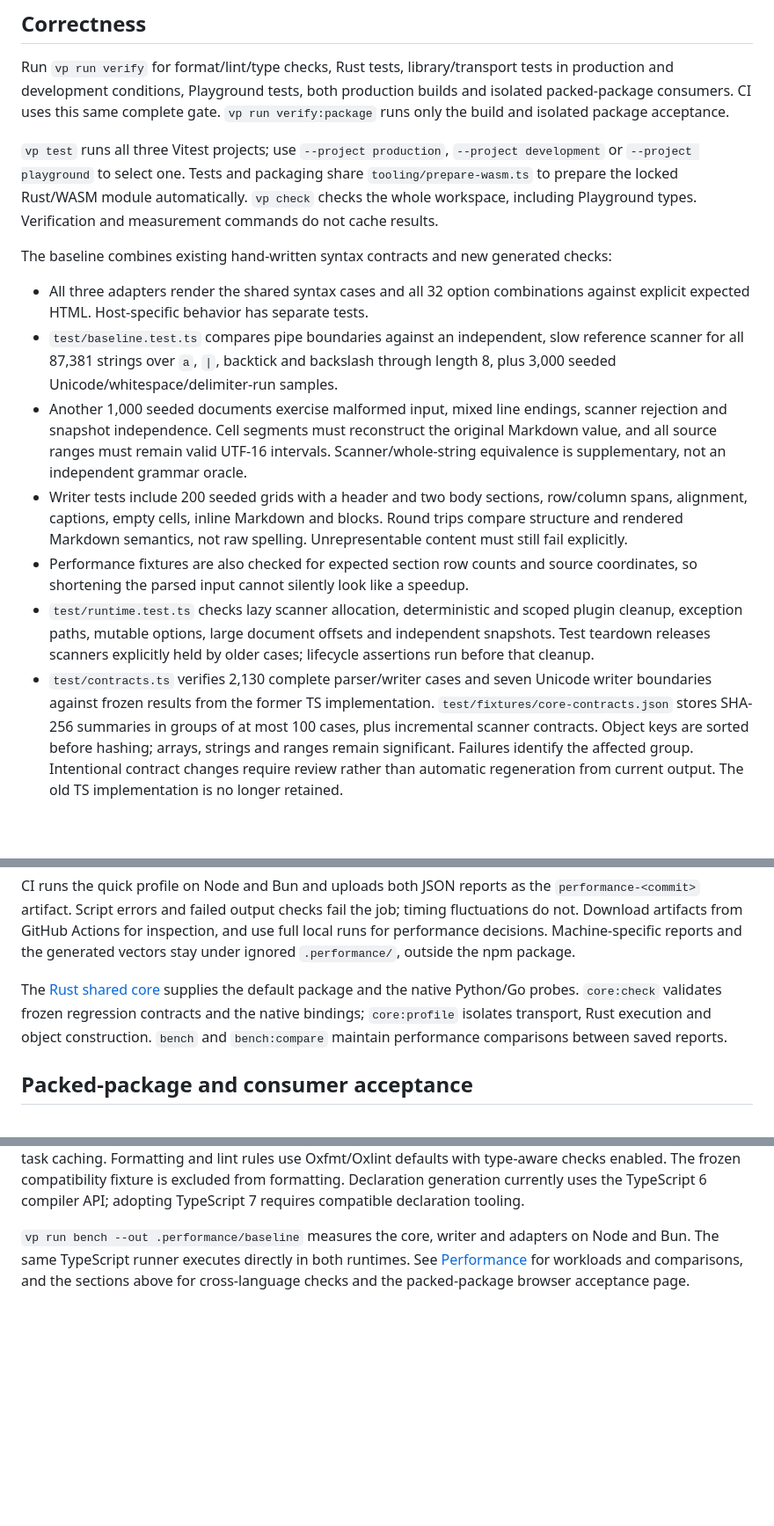
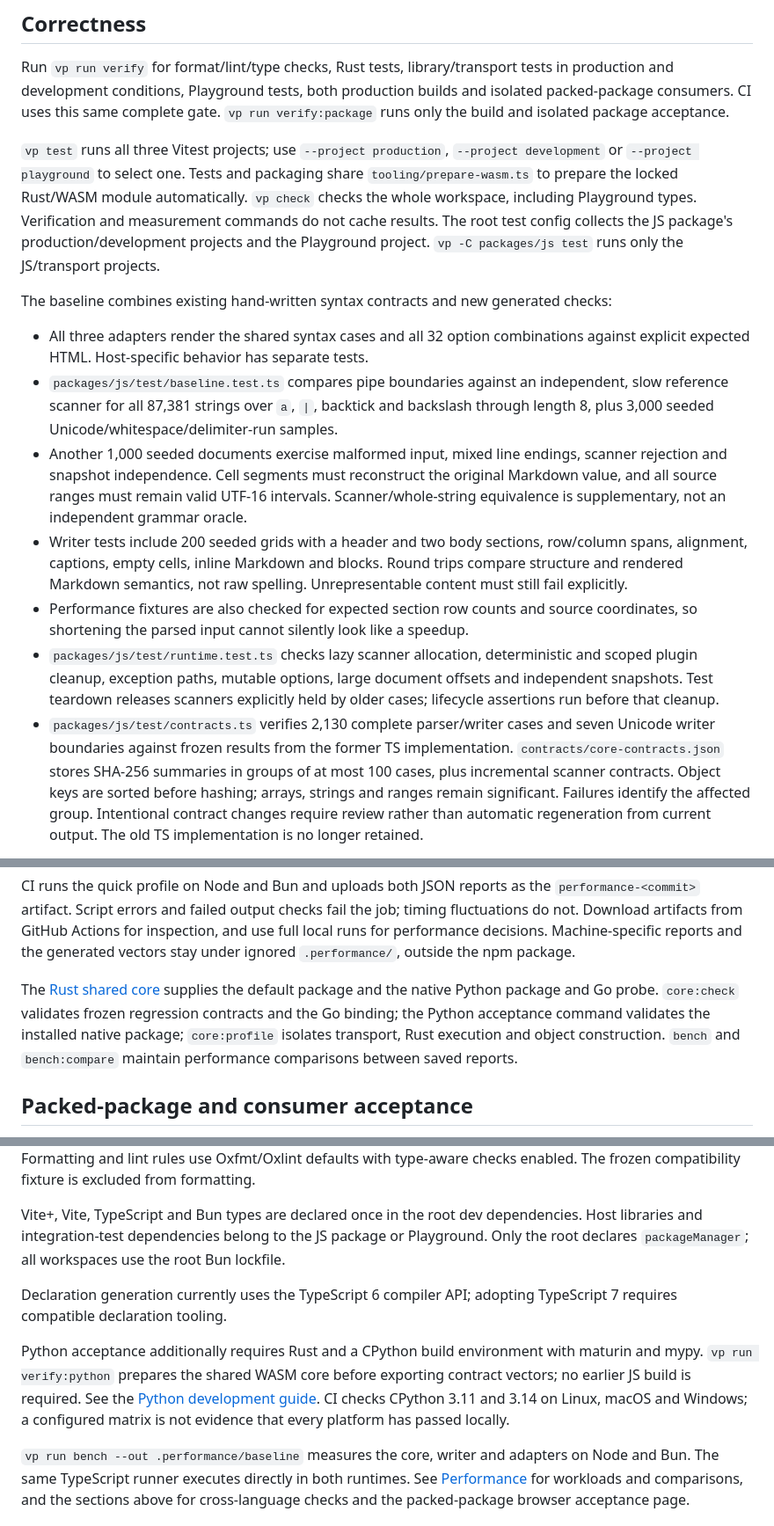
Before and after one commit to Murlors/multimd-table, a Markdown page: docs/baselines.md, 3 parts joined by grey strips. Shown at 88% size. Rendered like a GitHub page; blank space fills up the shorter version.

```diff
--- a/docs/baselines.md
+++ b/docs/baselines.md
@@ -12,12 +12,14 @@ builds and isolated packed-package consumers. CI uses this same complete gate.
 share `tooling/prepare-wasm.ts` to prepare the locked Rust/WASM module automatically.
 `vp check` checks the whole workspace, including Playground types. Verification
 and measurement commands do not cache results.
+The root test config collects the JS package's production/development projects
+and the Playground project. `vp -C packages/js test` runs only the JS/transport projects.
 
 The baseline combines existing hand-written syntax contracts and new generated checks:
 
 - All three adapters render the shared syntax cases and all 32 option combinations
   against explicit expected HTML. Host-specific behavior has separate tests.
-- `test/baseline.test.ts` compares pipe boundaries against an independent, slow
+- `packages/js/test/baseline.test.ts` compares pipe boundaries against an independent, slow
   reference scanner for all 87,381 strings over `a`, `|`, backtick and backslash
   through length 8, plus 3,000 seeded Unicode/whitespace/delimiter-run samples.
 - Another 1,000 seeded documents exercise malformed input, mixed line endings,
@@ -31,13 +33,13 @@ The baseline combines existing hand-written syntax contracts and new generated c
   Unrepresentable content must still fail explicitly.
 - Performance fixtures are also checked for expected section row counts and source
   coordinates, so shortening the parsed input cannot silently look like a speedup.
-- `test/runtime.test.ts` checks lazy scanner allocation, deterministic and scoped
+- `packages/js/test/runtime.test.ts` checks lazy scanner allocation, deterministic and scoped
   plugin cleanup, exception paths, mutable options, large document offsets and
   independent snapshots. Test teardown releases scanners explicitly held by older
   cases; lifecycle assertions run before that cleanup.
-- `test/contracts.ts` verifies 2,130 complete parser/writer cases and seven Unicode
+- `packages/js/test/contracts.ts` verifies 2,130 complete parser/writer cases and seven Unicode
   writer boundaries against frozen results from the former TS implementation.
-  `test/fixtures/core-contracts.json` stores SHA-256 summaries in groups of at most
+  `contracts/core-contracts.json` stores SHA-256 summaries in groups of at most
   100 cases, plus incremental scanner contracts. Object keys are sorted before
   hashing; arrays, strings and ranges remain significant. Failures identify the
   affected group. Intentional contract changes require review rather than automatic
@@ -111,8 +113,8 @@ and use full local runs for performance decisions. Machine-specific reports and
 generated vectors stay under ignored `.performance/`, outside the npm package.
 
 The [Rust shared core](../crates/core/README.md) supplies the default package and
-the native Python/Go probes. `core:check` validates frozen regression contracts
-and the native bindings; `core:profile` isolates transport, Rust execution and
+the native Python package and Go probe. `core:check` validates frozen regression contracts
+and the Go binding; the Python acceptance command validates the installed native package; `core:profile` isolates transport, Rust execution and
 object construction. `bench` and `bench:compare` maintain performance comparisons
 between saved reports.
 
@@ -215,7 +245,19 @@ Verification and performance measurements always execute without task caching.
 Formatting and lint rules use Oxfmt/Oxlint defaults with type-aware checks enabled.
 The frozen compatibility fixture is excluded from formatting.
+
+Vite+, Vite, TypeScript and Bun types are declared once in the root dev dependencies.
+Host libraries and integration-test dependencies belong to the JS package or Playground.
+Only the root declares `packageManager`; all workspaces use the root Bun lockfile.
+
 Declaration generation currently uses the TypeScript 6 compiler API; adopting
 TypeScript 7 requires compatible declaration tooling.
+
+Python acceptance additionally requires Rust and a CPython build environment with
+maturin and mypy. `vp run verify:python` prepares the shared WASM core before
+exporting contract vectors; no earlier JS build is required.
+See the [Python development guide](../packages/python/README.md#development).
+CI checks CPython 3.11 and 3.14 on Linux, macOS and Windows; a configured matrix is
+not evidence that every platform has passed locally.
 
 `vp run bench --out .performance/baseline` measures the core, writer and adapters
 on Node and Bun. The same TypeScript runner executes directly in both runtimes.
```
Also changed, not shown: other parts of docs/baselines.md (+35 -7 lines), AGENTS.md (+9 -6 lines), README.md (+31 -5 lines).
